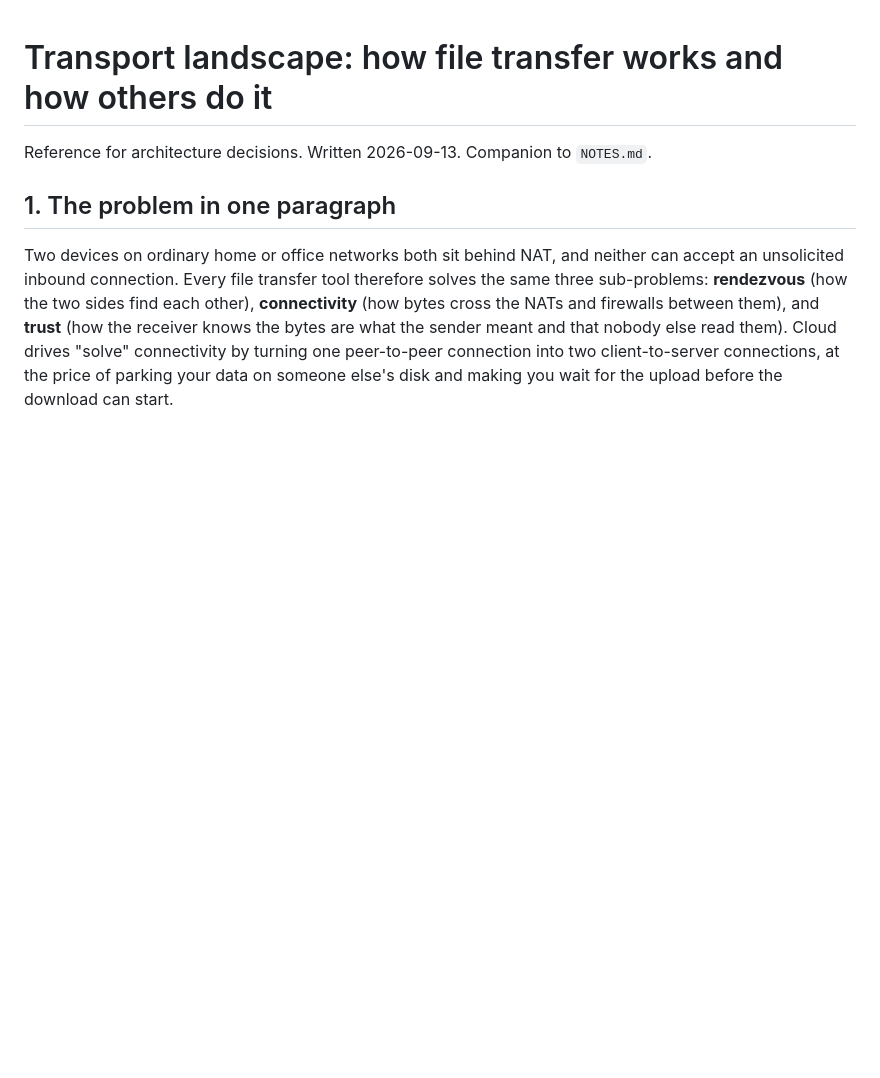
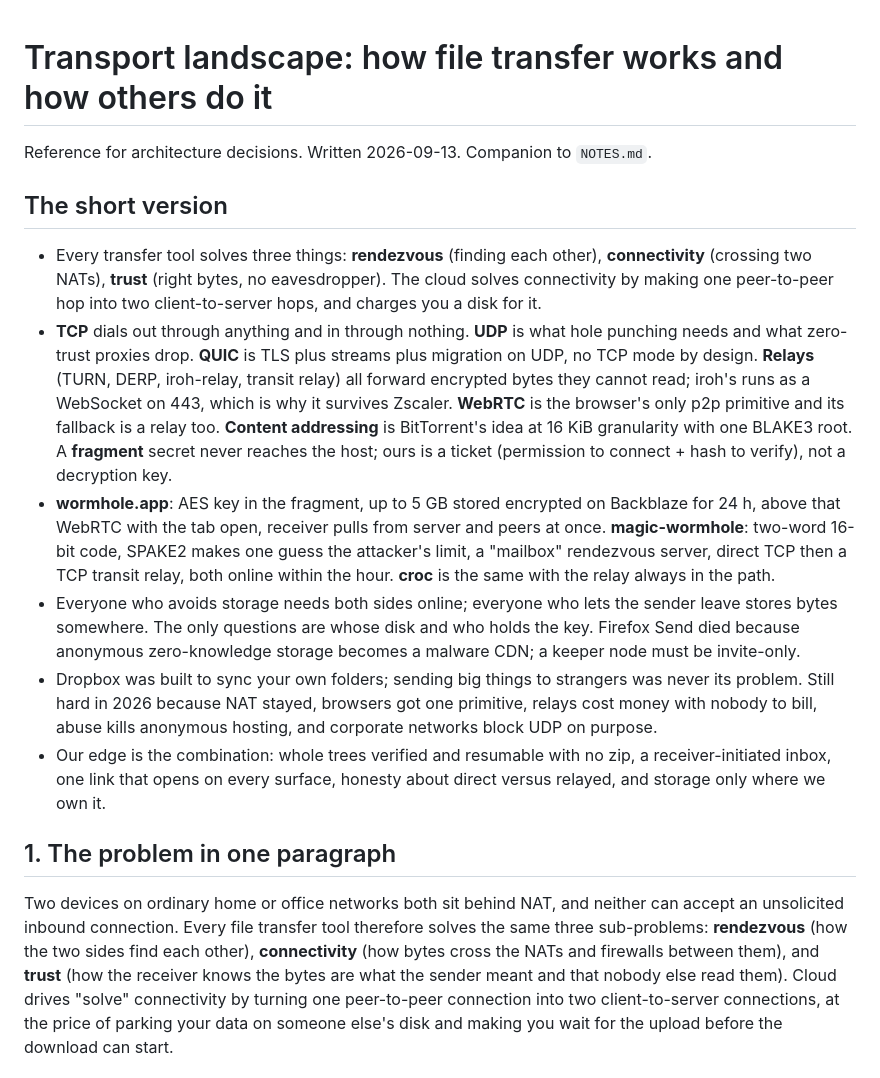
Before and after one commit to alDuncanson/hither, a Markdown page: docs/landscape.md, the part around the change. GitHub-like rendering; blank space fills up the shorter version.

```diff
--- a/docs/landscape.md
+++ b/docs/landscape.md
@@ -2,6 +2,39 @@
 
 Reference for architecture decisions. Written 2026-09-13. Companion to
 `NOTES.md`.
+
+## The short version
+
+- Every transfer tool solves three things: **rendezvous** (finding each
+  other), **connectivity** (crossing two NATs), **trust** (right bytes, no
+  eavesdropper). The cloud solves connectivity by making one peer-to-peer hop
+  into two client-to-server hops, and charges you a disk for it.
+- **TCP** dials out through anything and in through nothing. **UDP** is what
+  hole punching needs and what zero-trust proxies drop. **QUIC** is TLS plus
+  streams plus migration on UDP, no TCP mode by design. **Relays** (TURN,
+  DERP, iroh-relay, transit relay) all forward encrypted bytes they cannot
+  read; iroh's runs as a WebSocket on 443, which is why it survives Zscaler.
+  **WebRTC** is the browser's only p2p primitive and its fallback is a relay
+  too. **Content addressing** is BitTorrent's idea at 16 KiB granularity with
+  one BLAKE3 root. A **fragment** secret never reaches the host; ours is a
+  ticket (permission to connect + hash to verify), not a decryption key.
+- **wormhole.app**: AES key in the fragment, up to 5 GB stored encrypted on
+  Backblaze for 24 h, above that WebRTC with the tab open, receiver pulls
+  from server and peers at once. **magic-wormhole**: two-word 16-bit code,
+  SPAKE2 makes one guess the attacker's limit, a "mailbox" rendezvous server,
+  direct TCP then a TCP transit relay, both online within the hour. **croc**
+  is the same with the relay always in the path.
+- Everyone who avoids storage needs both sides online; everyone who lets the
+  sender leave stores bytes somewhere. The only questions are whose disk and
+  who holds the key. Firefox Send died because anonymous zero-knowledge
+  storage becomes a malware CDN; a keeper node must be invite-only.
+- Dropbox was built to sync your own folders; sending big things to
+  strangers was never its problem. Still hard in 2026 because NAT stayed,
+  browsers got one primitive, relays cost money with nobody to bill, abuse
+  kills anonymous hosting, and corporate networks block UDP on purpose.
+- Our edge is the combination: whole trees verified and resumable with no
+  zip, a receiver-initiated inbox, one link that opens on every surface,
+  honesty about direct versus relayed, and storage only where we own it.
 
 ## 1. The problem in one paragraph
 
```
Also changed, not shown: NOTES.md (+3 -1 lines), docs/architecture.md (added, +369 -0 lines).
